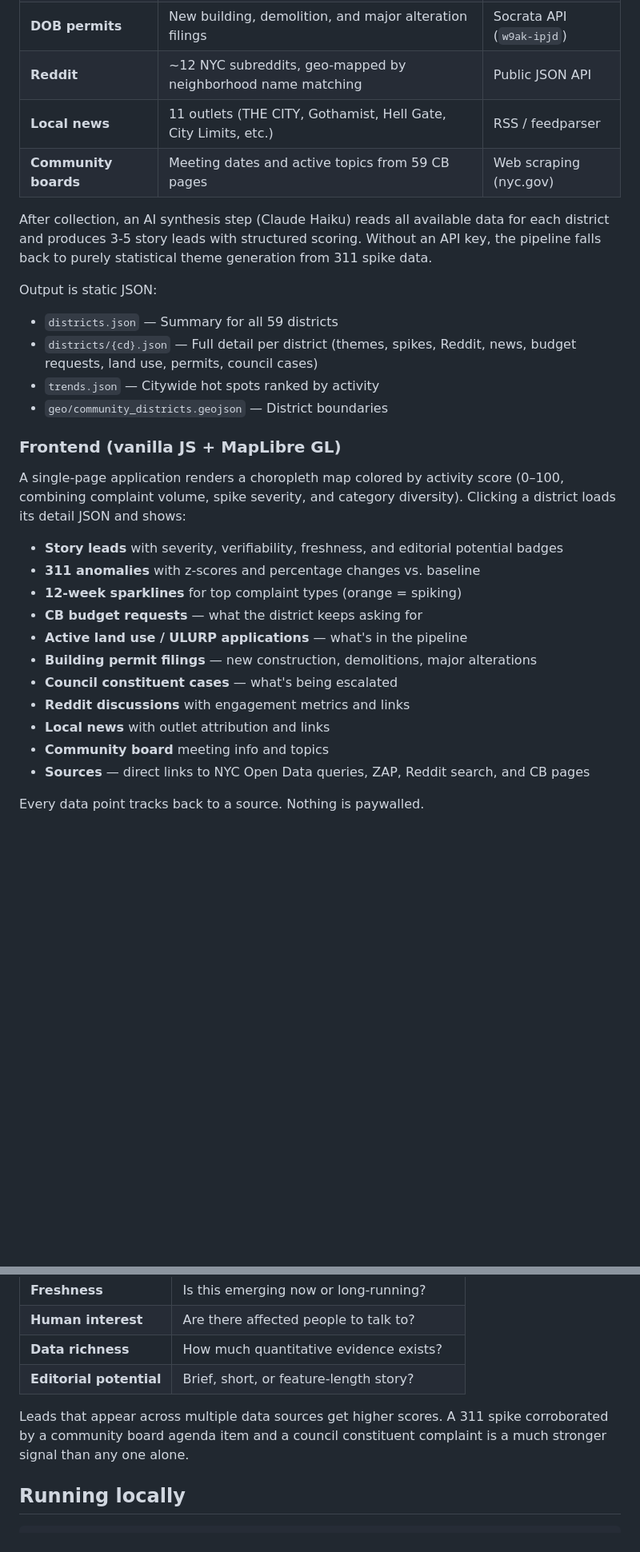
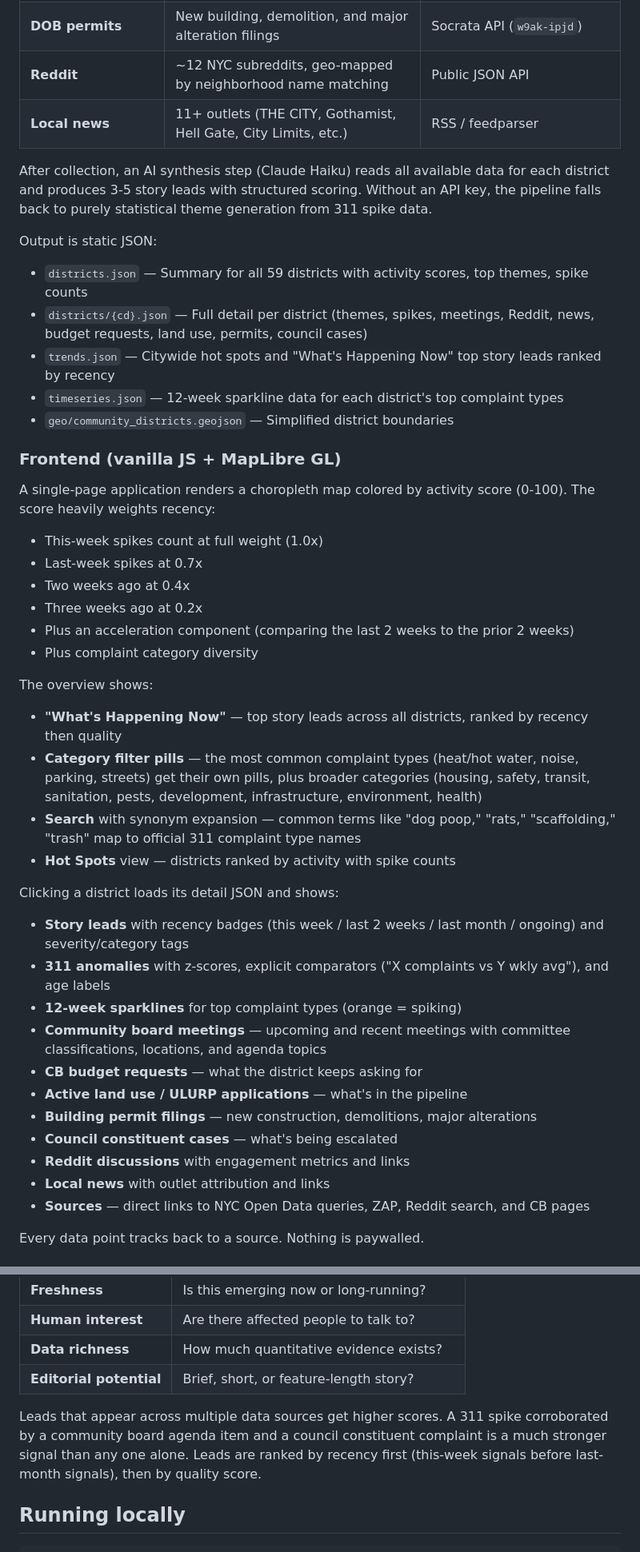
Before and after one commit to joshgreenman1973/neighborhood-story-finder, a Markdown page: ABOUT.md, 2 parts joined by grey strips. Shown at 80% size. Rendered like a GitHub page; blank space fills up the shorter version.

```diff
--- a/ABOUT.md
+++ b/ABOUT.md
@@ -34,31 +37,44 @@ A batch pipeline (`data/pipeline.py`) runs once per day via GitHub Actions and c
 | **Council services** | Constituent complaints escalated to elected officials | Socrata API (`b9km-gdpy`) |
 | **DOB permits** | New building, demolition, and major alteration filings | Socrata API (`w9ak-ipjd`) |
 | **Reddit** | ~12 NYC subreddits, geo-mapped by neighborhood name matching | Public JSON API |
-| **Local news** | 11 outlets (THE CITY, Gothamist, Hell Gate, City Limits, etc.) | RSS / feedparser |
-| **Community boards** | Meeting dates and active topics from 59 CB pages | Web scraping (nyc.gov) |
+| **Local news** | 11+ outlets (THE CITY, Gothamist, Hell Gate, City Limits, etc.) | RSS / feedparser |
 
 After collection, an AI synthesis step (Claude Haiku) reads all available data for each district and produces 3-5 story leads with structured scoring. Without an API key, the pipeline falls back to purely statistical theme generation from 311 spike data.
 
 Output is static JSON:
-- `districts.json` — Summary for all 59 districts
-- `districts/{cd}.json` — Full detail per district (themes, spikes, Reddit, news, budget requests, land use, permits, council cases)
-- `trends.json` — Citywide hot spots ranked by activity
-- `geo/community_districts.geojson` — District boundaries
+- `districts.json` — Summary for all 59 districts with activity scores, top themes, spike counts
+- `districts/{cd}.json` — Full detail per district (themes, spikes, meetings, Reddit, news, budget requests, land use, permits, council cases)
+- `trends.json` — Citywide hot spots and "What's Happening Now" top story leads ranked by recency
+- `timeseries.json` — 12-week sparkline data for each district's top complaint types
+- `geo/community_districts.geojson` — Simplified district boundaries
 
 ### Frontend (vanilla JS + MapLibre GL)
 
-A single-page application renders a choropleth map colored by activity score (0–100, combining complaint volume, spike severity, and category diversity). Clicking a district loads its detail JSON and shows:
+A single-page application renders a choropleth map colored by activity score (0-100). The score heavily weights recency:
+- This-week spikes count at full weight (1.0x)
+- Last-week spikes at 0.7x
+- Two weeks ago at 0.4x
+- Three weeks ago at 0.2x
+- Plus an acceleration component (comparing the last 2 weeks to the prior 2 weeks)
+- Plus complaint category diversity
 
-- **Story leads** with severity, verifiability, freshness, and editorial potential badges
-- **311 anomalies** with z-scores and percentage changes vs. baseline
+The overview shows:
+- **"What's Happening Now"** — top story leads across all districts, ranked by recency then quality
+- **Category filter pills** — the most common complaint types (heat/hot water, noise, parking, streets) get their own pills, plus broader categories (housing, safety, transit, sanitation, pests, development, infrastructure, environment, health)
+- **Search** with synonym expansion — common terms like "dog poop," "rats," "scaffolding," "trash" map to official 311 complaint type names
+- **Hot Spots** view — districts ranked by activity with spike counts
+
+Clicking a district loads its detail JSON and shows:
+- **Story leads** with recency badges (this week / last 2 weeks / last month / ongoing) and severity/category tags
+- **311 anomalies** with z-scores, explicit comparators ("X complaints vs Y wkly avg"), and age labels
 - **12-week sparklines** for top complaint types (orange = spiking)
+- **Community board meetings** — upcoming and recent meetings with committee classifications, locations, and agenda topics
 - **CB budget requests** — what the district keeps asking for
 - **Active land use / ULURP applications** — what's in the pipeline
 - **Building permit filings** — new construction, demolitions, major alterations
 - **Council constituent cases** — what's being escalated
 - **Reddit discussions** with engagement metrics and links
 - **Local news** with outlet attribution and links
-- **Community board** meeting info and topics
 - **Sources** — direct links to NYC Open Data queries, ZAP, Reddit search, and CB pages
 
 Every data point tracks back to a source. Nothing is paywalled.
@@ -76,7 +92,7 @@ Each story lead is scored across six dimensions:
 | **Data richness** | How much quantitative evidence exists? |
 | **Editorial potential** | Brief, short, or feature-length story? |
 
-Leads that appear across multiple data sources get higher scores. A 311 spike corroborated by a community board agenda item and a council constituent complaint is a much stronger signal than any one alone.
+Leads that appear across multiple data sources get higher scores. A 311 spike corroborated by a community board agenda item and a council constituent complaint is a much stronger signal than any one alone. Leads are ranked by recency first (this-week signals before last-month signals), then by quality score.
 
 ## Running locally
 
```
Also changed, not shown: other parts of ABOUT.md (+32 -25 lines).
